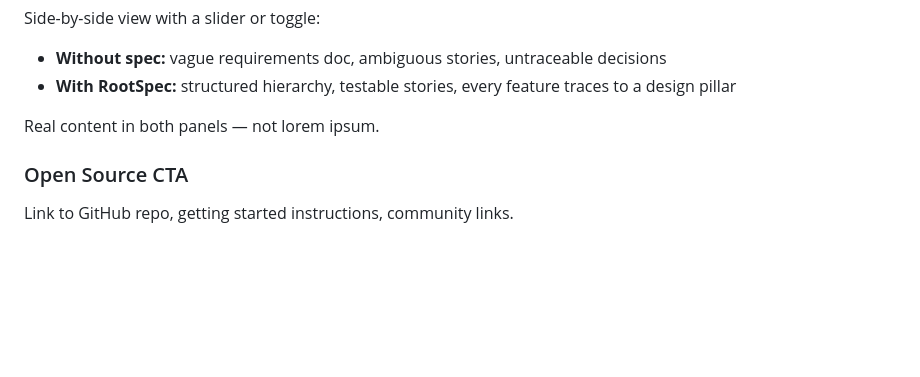
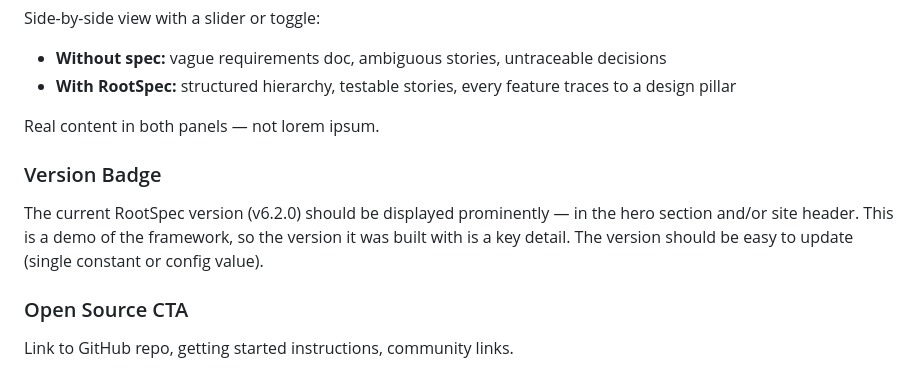
Before and after one commit to rootspec/demos, a Markdown page: greenfield/SEED.md, the part around the change. Drawn GitHub-style; blank space fills up the shorter version.

Commit message:
Add version badge requirement to SEED
RootSpec version (v6.2.0) should be featured prominently in the demo site.

Co-Authored-By: Claude Opus 4.6 (1M context) <noreply@anthropic.com>

```diff
--- a/greenfield/SEED.md
+++ b/greenfield/SEED.md
@@ -62,6 +62,9 @@ Side-by-side view with a slider or toggle:
 
 Real content in both panels — not lorem ipsum.
 
+### Version Badge
+The current RootSpec version (v6.2.0) should be displayed prominently — in the hero section and/or site header. This is a demo of the framework, so the version it was built with is a key detail. The version should be easy to update (single constant or config value).
+
 ### Open Source CTA
 Link to GitHub repo, getting started instructions, community links.
 
```
